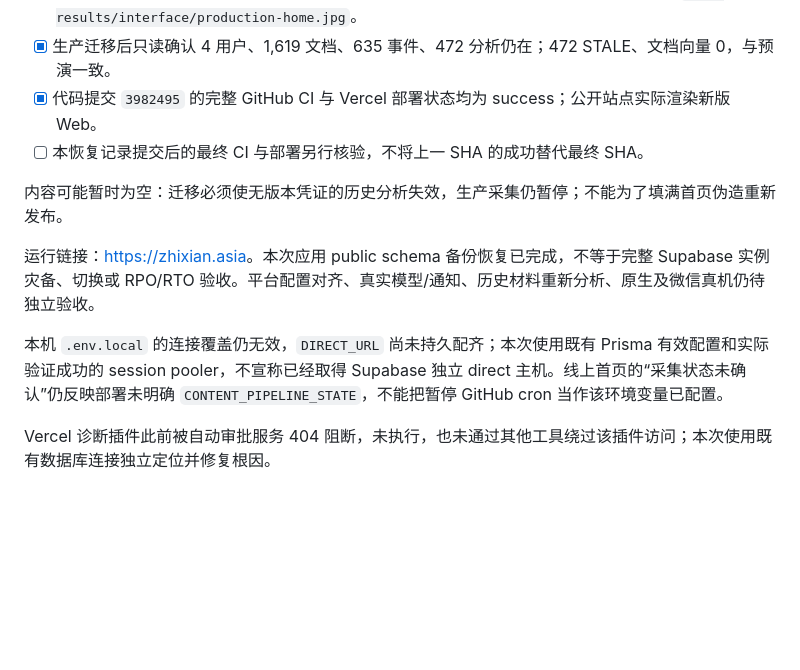
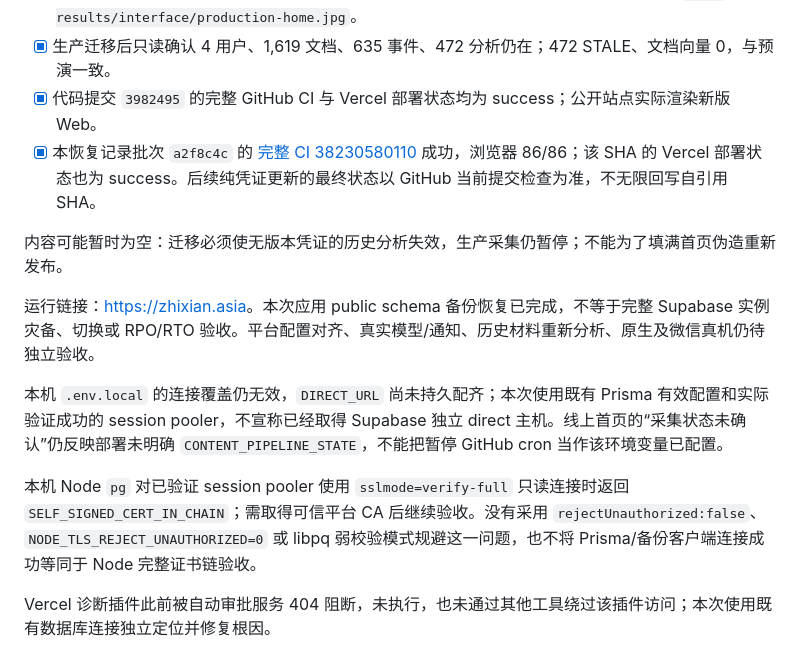
Before and after one commit to CoderDongHuang/zhixian, a Markdown page: docs/production-recovery-2026-10-12.md, the part around the change. Drawn GitHub-style; blank space fills up the shorter version.

Commit message:
docs(verification): mark recovery CI passed and retain TLS acceptance gap

```diff
--- a/docs/production-recovery-2026-10-12.md
+++ b/docs/production-recovery-2026-10-12.md
@@ -34,7 +34,7 @@
 - [x] 浏览器点击趋势、更多→实体、研究、学习、返回发现；菜单路由切换后关闭。截图位于 `test-results/interface/production-home.jpg`。
 - [x] 生产迁移后只读确认 4 用户、1,619 文档、635 事件、472 分析仍在；472 STALE、文档向量 0，与预演一致。
 - [x] 代码提交 `3982495` 的完整 GitHub CI 与 Vercel 部署状态均为 success；公开站点实际渲染新版 Web。
-- [ ] 本恢复记录提交后的最终 CI 与部署另行核验，不将上一 SHA 的成功替代最终 SHA。
+- [x] 本恢复记录批次 `a2f8c4c` 的 [完整 CI 38230580110](https://github.com/CoderDongHuang/zhixian/actions/runs/38230580110) 成功，浏览器 86/86；该 SHA 的 Vercel 部署状态也为 success。后续纯凭证更新的最终状态以 GitHub 当前提交检查为准，不无限回写自引用 SHA。
 
 内容可能暂时为空：迁移必须使无版本凭证的历史分析失效，生产采集仍暂停；不能为了填满首页伪造重新发布。
 
@@ -42,4 +42,6 @@
 
 本机 `.env.local` 的连接覆盖仍无效，`DIRECT_URL` 尚未持久配齐；本次使用既有 Prisma 有效配置和实际验证成功的 session pooler，不宣称已经取得 Supabase 独立 direct 主机。线上首页的“采集状态未确认”仍反映部署未明确 `CONTENT_PIPELINE_STATE`，不能把暂停 GitHub cron 当作该环境变量已配置。
 
+本机 Node `pg` 对已验证 session pooler 使用 `sslmode=verify-full` 只读连接时返回 `SELF_SIGNED_CERT_IN_CHAIN`；需取得可信平台 CA 后继续验收。没有采用 `rejectUnauthorized:false`、`NODE_TLS_REJECT_UNAUTHORIZED=0` 或 libpq 弱校验模式规避这一问题，也不将 Prisma/备份客户端连接成功等同于 Node 完整证书链验收。
+
 Vercel 诊断插件此前被自动审批服务 404 阻断，未执行，也未通过其他工具绕过该插件访问；本次使用既有数据库连接独立定位并修复根因。
```
Also changed, not shown: docs/三端界面重构与验收-2026-10-12.md (+2 -2 lines).
